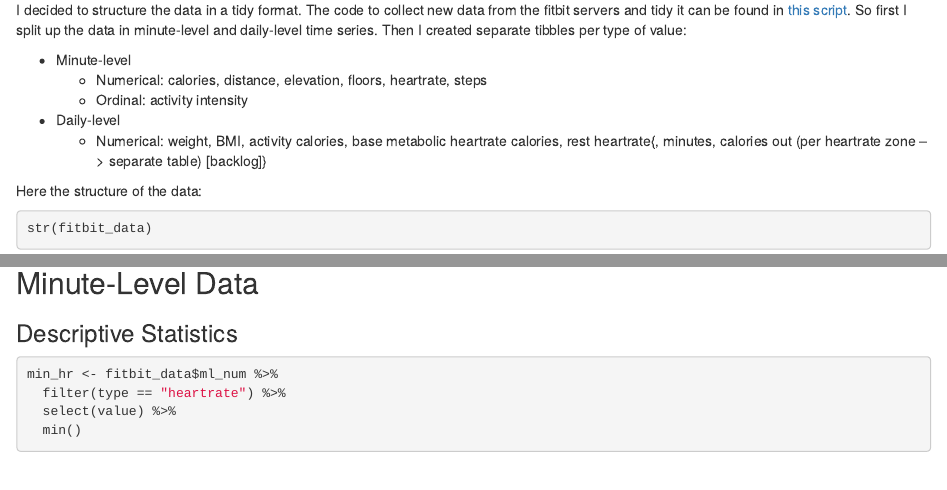
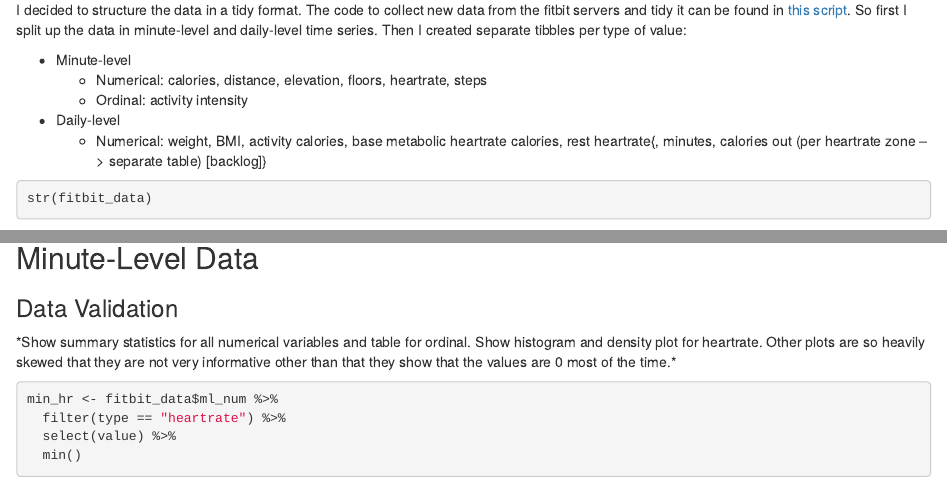
Before and after one commit to Luc-Bams/fitbit, an R Markdown document (docs/getting_fitter.Rmd): the page in a window 1100 px wide, from 470 px down, and a second part further down, joined at a grey line. Rendered offline with R 4.5, knitr and Pandoc, with nearby package versions; drawn as R Markdown's standard HTML page in place of the format the file asks for; some code elsewhere in the file could not run offline.

Commit message:
Edited data validation section.

````diff
--- a/docs/getting_fitter.Rmd
+++ b/docs/getting_fitter.Rmd
@@ -48,14 +48,14 @@ I decided to structure the data in a tidy format. The code to collect new data f
 * Daily-level
     + Numerical: weight, BMI, activity calories, base metabolic heartrate calories, rest heartrate{, minutes, calories out (per heartrate zone --> separate table) [backlog]}
 
-Here the structure of the data:
 ```{r, ds_data_structure}
 str(fitbit_data)
 ```
 
 ## Minute-Level Data
 
-### Descriptive Statistics
+### Data Validation
+\*Show summary statistics for all numerical variables and table for ordinal. Show histogram and density plot for heartrate. Other plots are so heavily skewed that they are not very informative other than that they show that the values are 0 most of the time.\*
 ```{r, ds_histogram_and_density_heartrate, fig.cap = "ds_histogram_and_density_heartrate"}
 min_hr <- fitbit_data$ml_num %>%
   filter(type == "heartrate") %>%
````
Also changed, not shown: 2 other files.
